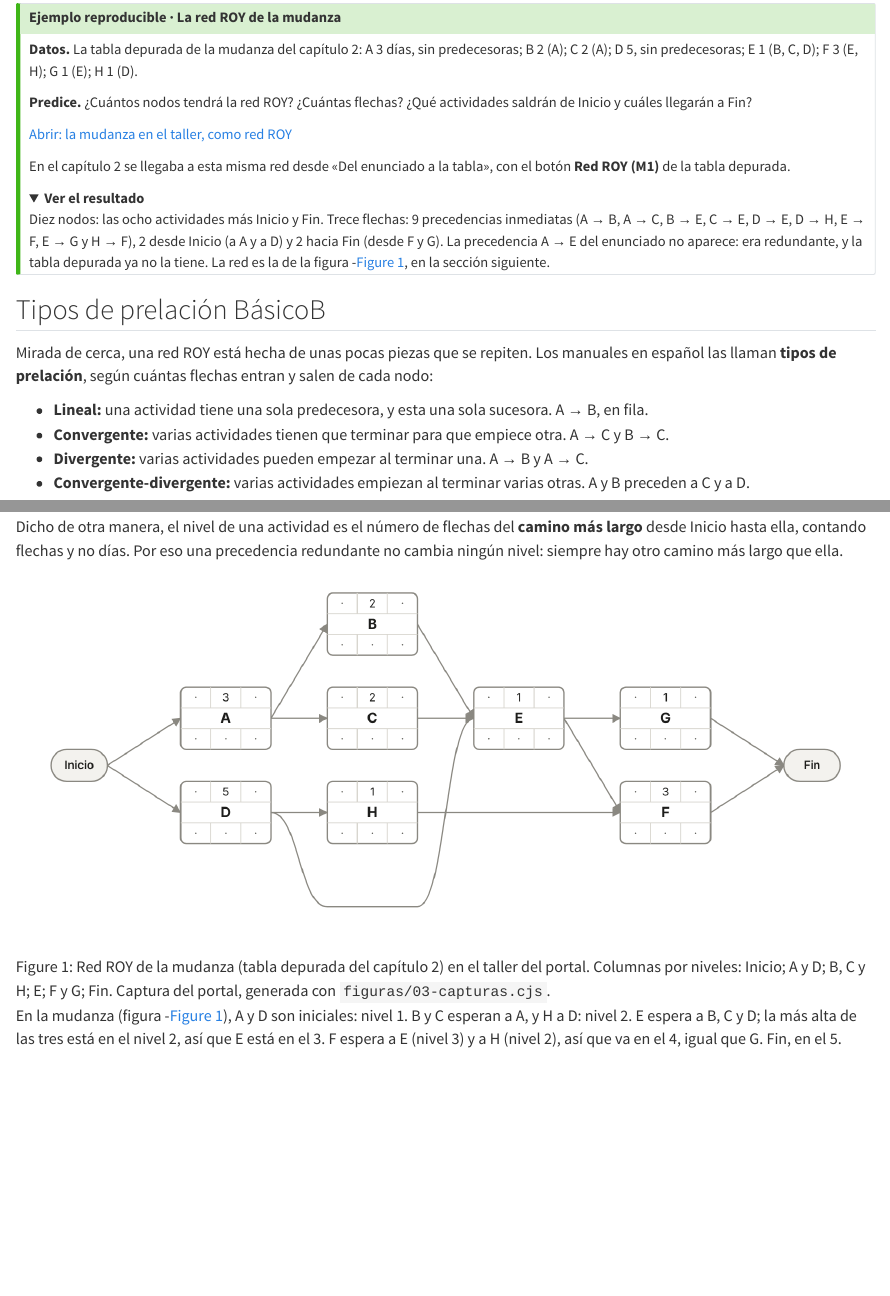
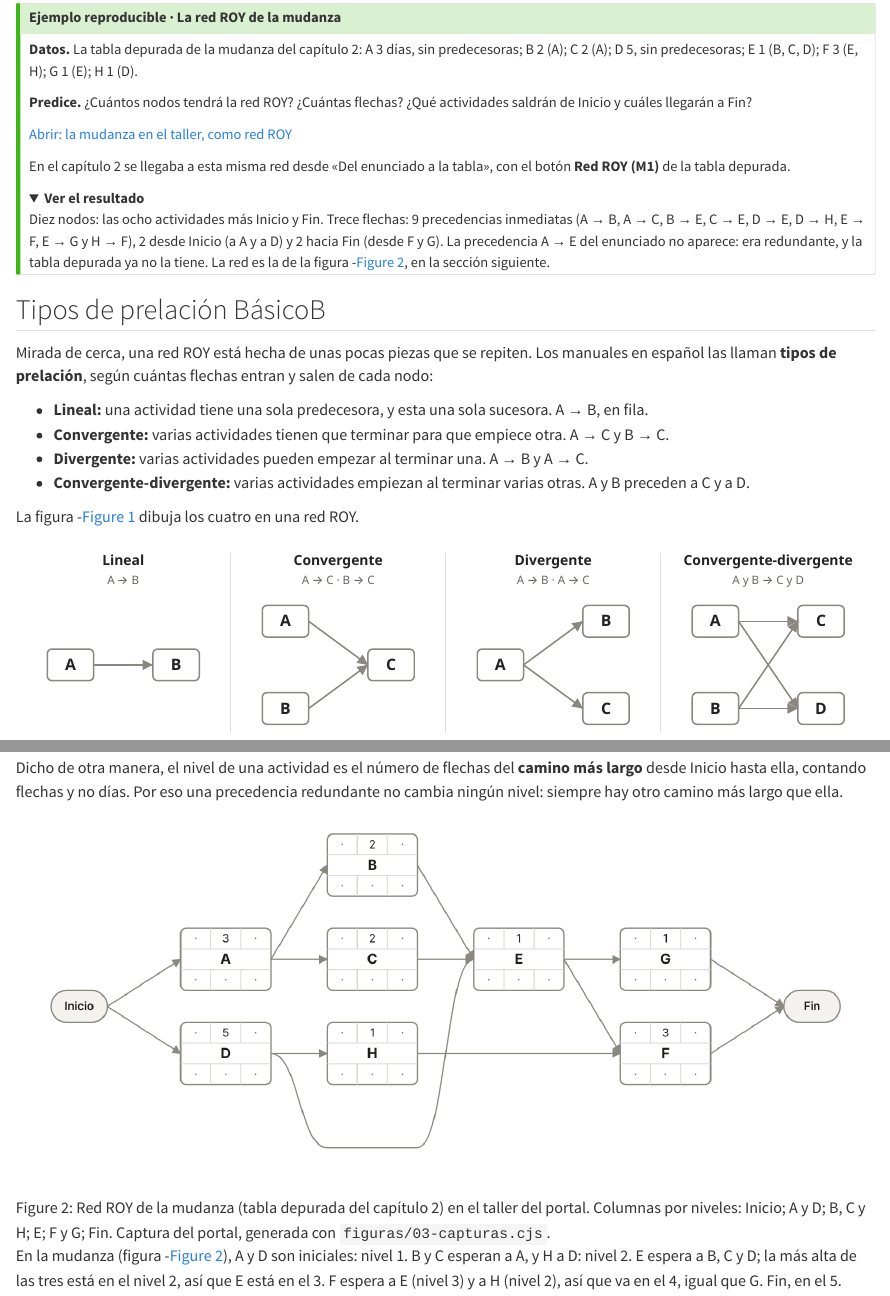
Before and after one commit to josemagalan/project-network-lab-book, a Quarto document (03-roy.qmd): the page in a window 1100 px wide, from 820 px down, and a second part further down, joined at a grey line. Rendered offline with R 4.5, knitr and Pandoc in place of Quarto, with nearby package versions; folded parts are opened.

Commit message:
Añadir una figura con los tipos de prelación
Figura 3.1: lineal, convergente, divergente y convergente-divergente en una red ROY, con el estilo de las redes del portal. La genera figuras/03-prelaciones.py como SVG con el texto como texto.

Co-Authored-By: Claude Opus 5.5 <noreply@anthropic.com>
Claude-Session: https://claude.ai/code/session_01MJLezFWatcU86AkhHs3zHq

```diff
--- a/03-roy.qmd
+++ b/03-roy.qmd
@@ -60,3 +60,5 @@
 - **Convergente:** varias actividades tienen que terminar para que empiece otra. A → C y B → C.
 - **Divergente:** varias actividades pueden empezar al terminar una. A → B y A → C.
 - **Convergente-divergente:** varias actividades empiezan al terminar varias otras. A y B preceden a C y a D.
+
+La figura -@fig-roy-prelaciones dibuja los cuatro en una red ROY.
--- /dev/null
+++ b/figuras/03-prelaciones.py
@@ -0,0 +1,55 @@
+"""Figura del capítulo 3: los cuatro tipos de prelación en una red ROY.
+
+Lineal, convergente, divergente y convergente-divergente, en cuatro paneles, con cajas y flechas
+del mismo estilo que las redes del portal. Se escribe el SVG a mano para que el texto quede como
+texto y el archivo no cambie entre ejecuciones. Uso, desde figuras/: python3 03-prelaciones.py
+→  03-prelaciones.svg
+"""
+
+GRIS = '#8a8781'      # bordes y flechas, como en el portal
+TINTA = '#222222'
+SUAVE = '#6b6862'
+W, H = 50, 34         # caja de actividad
+PANEL = 232           # ancho de cada panel
+X1, X2 = 34, 148      # columnas de cajas dentro del panel (borde izquierdo)
+ARRIBA, MEDIO, ABAJO = 88, 135, 182   # centros verticales
+
+# (título, relaciones, cajas {letra: (columna, y)}, flechas [(origen, destino)])
+PANELES = [
+    ('Lineal', 'A → B',
+     {'A': (X1, MEDIO), 'B': (X2, MEDIO)}, [('A', 'B')]),
+    ('Convergente', 'A → C · B → C',
+     {'A': (X1, ARRIBA), 'B': (X1, ABAJO), 'C': (X2, MEDIO)}, [('A', 'C'), ('B', 'C')]),
+    ('Divergente', 'A → B · A → C',
+     {'A': (X1, MEDIO), 'B': (X2, ARRIBA), 'C': (X2, ABAJO)}, [('A', 'B'), ('A', 'C')]),
+    ('Convergente-divergente', 'A y B → C y D',
+     {'A': (X1, ARRIBA), 'B': (X1, ABAJO), 'C': (X2, ARRIBA), 'D': (X2, ABAJO)},
+     [('A', 'C'), ('A', 'D'), ('B', 'C'), ('B', 'D')]),
+]
+
+ancho, alto = PANEL * len(PANELES), 222
+s = [f'<svg xmlns="http://www.w3.org/2000/svg" viewBox="0 0 {ancho} {alto}" width="{ancho}" height="{alto}" '
+     'font-family="system-ui, -apple-system, \'Segoe UI\', Roboto, Helvetica, Arial, sans-serif">',
+     '<defs><marker id="punta" viewBox="0 0 10 10" refX="10" refY="5" markerWidth="7" markerHeight="7" '
+     f'orient="auto-start-reverse"><path d="M0,0 L10,5 L0,10 z" fill="{GRIS}"/></marker></defs>']
+for i, (titulo, rel, cajas, flechas) in enumerate(PANELES):
+    x0 = i * PANEL
+    cx = x0 + (X1 + X2 + W) / 2
+    s.append(f'<text x="{cx}" y="28" text-anchor="middle" font-size="15" font-weight="600" fill="{TINTA}">{titulo}</text>')
+    s.append(f'<text x="{cx}" y="48" text-anchor="middle" font-size="12.5" fill="{SUAVE}">{rel}</text>')
+    if i:
+        s.append(f'<line x1="{x0}" y1="14" x2="{x0}" y2="{alto - 14}" stroke="#e2e0da" stroke-width="1"/>')
+    for o, d in flechas:
+        (xo, yo), (xd, yd) = cajas[o], cajas[d]
+        s.append(f'<line x1="{x0 + xo + W}" y1="{yo}" x2="{x0 + xd}" y2="{yd}" stroke="{GRIS}" '
+                 'stroke-width="1.6" marker-end="url(#punta)"/>')
+    for letra, (xc, yc) in cajas.items():
+        s.append(f'<rect x="{x0 + xc}" y="{yc - H / 2}" width="{W}" height="{H}" rx="5" fill="#ffffff" '
+                 f'stroke="{GRIS}" stroke-width="1.6"/>')
+        s.append(f'<text x="{x0 + xc + W / 2}" y="{yc + 6}" text-anchor="middle" font-size="17" '
+                 f'font-weight="700" fill="{TINTA}">{letra}</text>')
+s.append('</svg>')
+
+with open('03-prelaciones.svg', 'w', encoding='utf-8') as f:
+    f.write('\n'.join(s) + '\n')
+print('03-prelaciones.svg')
```
Also changed, not shown: figuras/03-prelaciones.svg (added), 03-roy.qmd (2 more changed lines).
